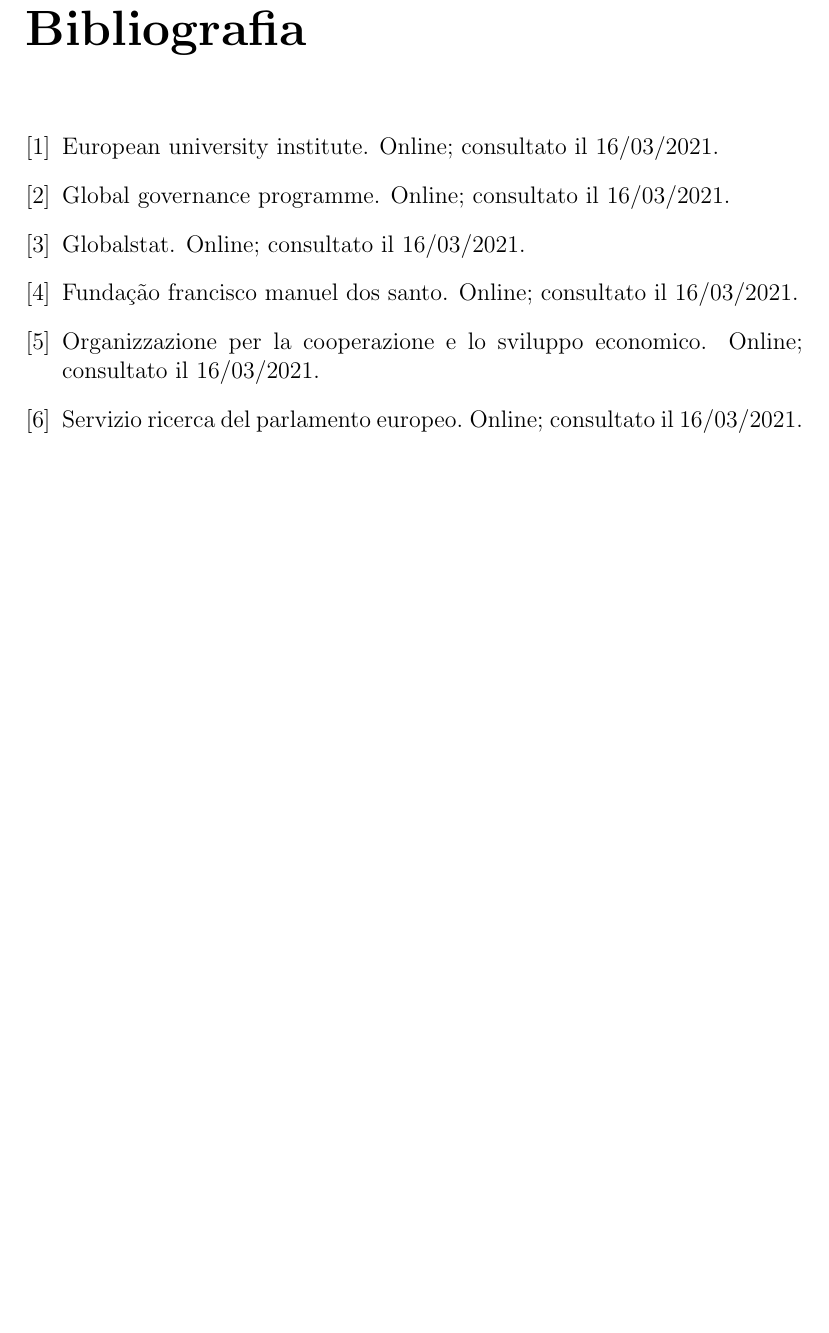
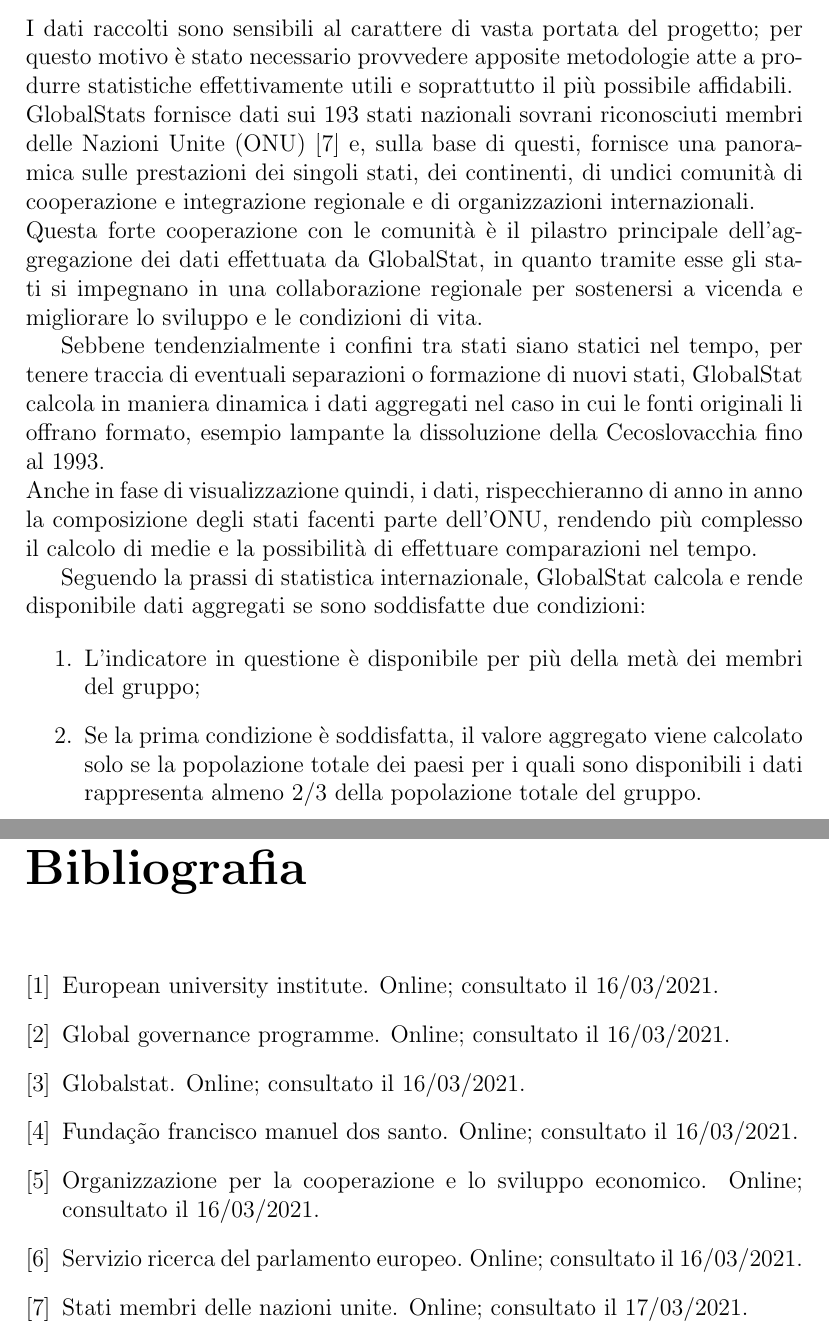
Before and after one commit to FrancescoBoschi/Web-Elaborato1, a LaTeX document (main.tex): part of page 10 of 10 before the commit and two parts of pages 6 and 10 of 10 after it, the two joined at a grey line, cut at the place of the change, the shorter picture padded with empty space. Compiled offline with pdfLaTeX.

Commit message:
Almost complete methodologies

```diff
--- a/main.tex
+++ b/main.tex
@@ -1,15 +1,16 @@
 \documentclass[a4paper,12pt]{report}
 \usepackage{xcolor}
 \usepackage{graphicx}
-\graphicspath{ {./images/} }
+\usepackage{enumerate}
 \usepackage[utf8]{inputenc}
 \usepackage{hyperref}
+\usepackage[italian]{babel}
+\graphicspath{ {./images/} }
 \hypersetup{
     colorlinks = false,
     linkbordercolor = {white},
     citebordercolor = {white}
 }
-\usepackage[italian]{babel}
 \title{%
   GlobalStat \\
   \large Web Semantico - Primo elaborato \\}
@@ -57,6 +58,20 @@
 
 Emerge quindi come GlobalStat non miri solo e migliorare il lato strettamente economico di un paese, ma anche a informare sul modo in cui gli uomini vivono, le libertà di cui godono e i limiti che devono affrontare.
 \chapter{Metodologie e sorgenti dati}
+I dati raccolti sono sensibili al carattere di vasta portata del progetto; per questo motivo è stato necessario provvedere apposite metodologie atte a produrre statistiche effettivamente utili e soprattutto il più possibile affidabili.\newline
+GlobalStats fornisce dati sui 193 stati nazionali sovrani riconosciuti membri delle Nazioni Unite (ONU) \cite{ONU} e, sulla base di questi, fornisce una panoramica sulle prestazioni dei singoli stati, dei continenti, di undici comunità di cooperazione e integrazione regionale e di organizzazioni internazionali.\newline
+Questa forte cooperazione con le comunità è il pilastro principale dell'aggregazione dei dati effettuata da GlobalStat, in quanto tramite esse gli stati si impegnano in una collaborazione regionale per sostenersi a vicenda e migliorare lo sviluppo e le condizioni di vita.
+
+Sebbene tendenzialmente i confini tra stati siano statici nel tempo, per tenere traccia di eventuali separazioni o formazione di nuovi stati, GlobalStat calcola in maniera dinamica i dati aggregati nel caso in cui le fonti originali li offrano formato, esempio lampante la dissoluzione della Cecoslovacchia fino al 1993.\newline
+Anche in fase di visualizzazione quindi, i dati, rispecchieranno di anno in anno la composizione degli stati facenti parte dell'ONU, rendendo più complesso il calcolo di medie e la possibilità di effettuare comparazioni nel tempo.
+
+Seguendo la prassi di statistica internazionale, GlobalStat calcola e rende disponibile dati aggregati se sono soddisfatte due condizioni:
+
+\begin{enumerate}
+  \item L'indicatore in questione è disponibile per più della metà dei membri del gruppo;
+  \item Se la prima condizione è soddisfatta, il valore aggregato viene calcolato solo se la popolazione totale dei paesi per i quali sono disponibili i dati rappresenta almeno 2/3 della popolazione totale del gruppo.
+\end{enumerate}
+
 \chapter{Architettura e tecnologie utilizzate}
 \chapter{Risultati}
 \chapter{Commenti finali}
```
Also changed, not shown: bibliography.bib (+6 -0 lines), main.bbl, main.pdf, 6 other files.
